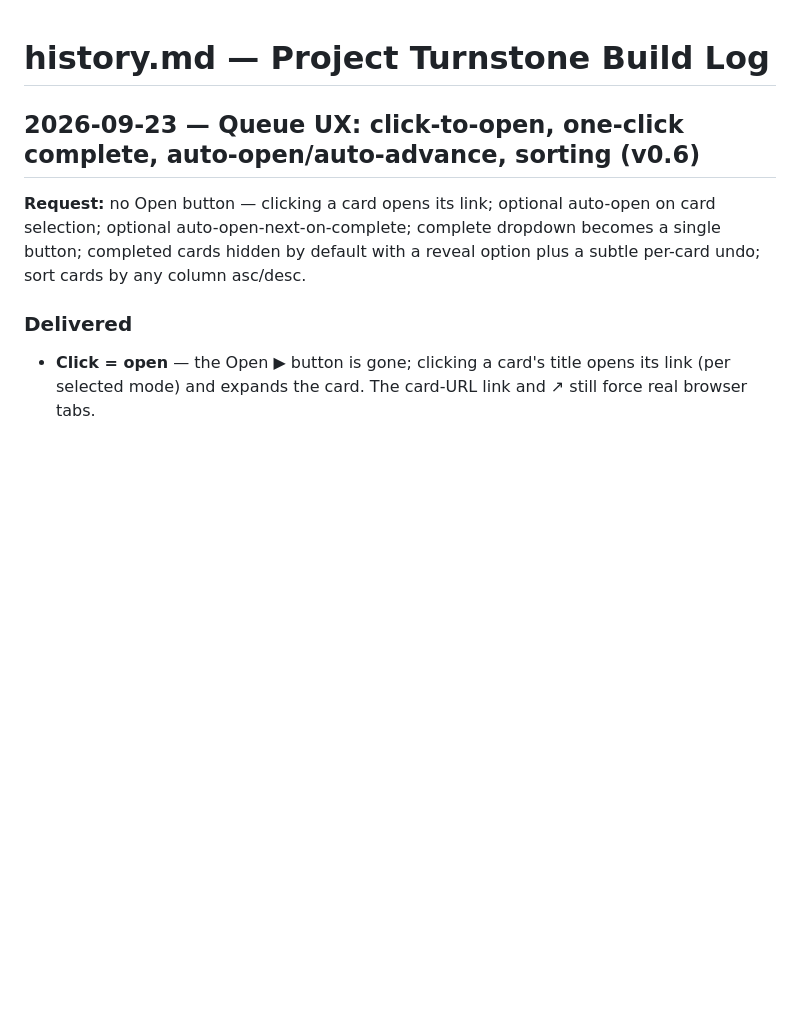
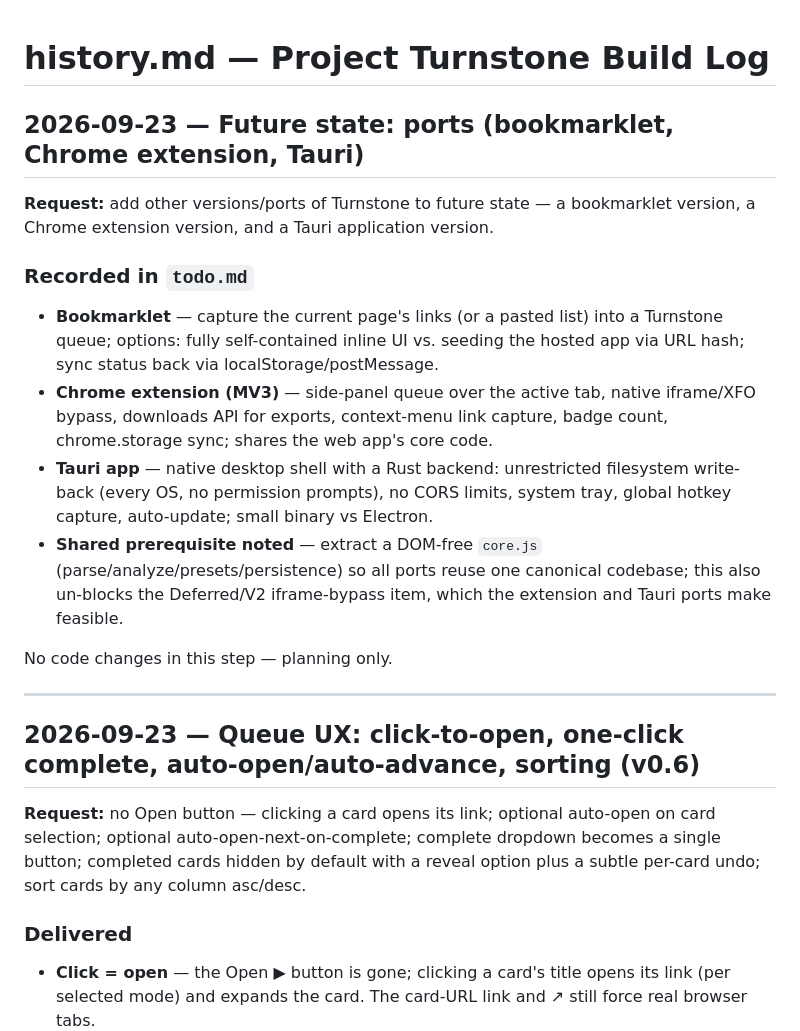
Before and after one commit to Spuds0588/Turnstone, a Markdown page: history.md, the part around the change. GitHub-like rendering; blank space fills up the shorter version.

```diff
--- a/history.md
+++ b/history.md
@@ -1,4 +1,18 @@
 # history.md — Project Turnstone Build Log
+
+## 2026-09-23 — Future state: ports (bookmarklet, Chrome extension, Tauri)
+
+**Request:** add other versions/ports of Turnstone to future state — a bookmarklet version, a Chrome extension version, and a Tauri application version.
+
+### Recorded in `todo.md`
+- **Bookmarklet** — capture the current page's links (or a pasted list) into a Turnstone queue; options: fully self-contained inline UI vs. seeding the hosted app via URL hash; sync status back via localStorage/postMessage.
+- **Chrome extension (MV3)** — side-panel queue over the active tab, native iframe/XFO bypass, downloads API for exports, context-menu link capture, badge count, chrome.storage sync; shares the web app's core code.
+- **Tauri app** — native desktop shell with a Rust backend: unrestricted filesystem write-back (every OS, no permission prompts), no CORS limits, system tray, global hotkey capture, auto-update; small binary vs Electron.
+- **Shared prerequisite noted** — extract a DOM-free `core.js` (parse/analyze/presets/persistence) so all ports reuse one canonical codebase; this also un-blocks the Deferred/V2 iframe-bypass item, which the extension and Tauri ports make feasible.
+
+No code changes in this step — planning only.
+
+---
 
 ## 2026-09-23 — Queue UX: click-to-open, one-click complete, auto-open/auto-advance, sorting (v0.6)
 
```
Also changed, not shown: todo.md (+6 -0 lines).
